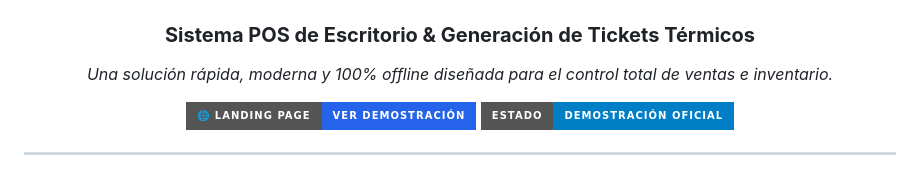
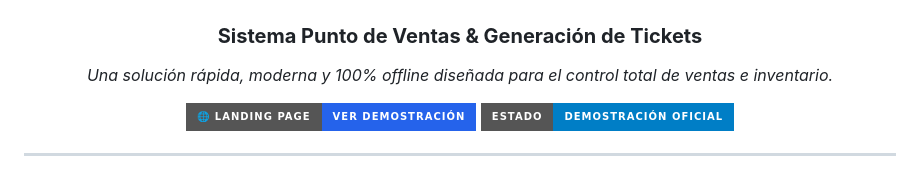
Before and after one commit to FlixForge/TicketStudioPro, a Markdown page: README.md, the part around the change. Drawn GitHub-style; badges without logos.

```diff
--- a/README.md
+++ b/README.md
@@ -2,7 +2,7 @@
 
 <img src="assets/logotexto.png" alt="Ticket Studio Pro Logo" width="350" />
 
-  ### **Sistema POS de Escritorio & Generación de Tickets Térmicos**
+  ### **Sistema Punto de Ventas & Generación de Tickets**
   *Una solución rápida, moderna y 100% offline diseñada para el control total de ventas e inventario.*
 
  [![Demo Live](https://img.shields.io/badge/🌐_Landing_Page-Ver_Demostración-2563eb?style=for-the-badge)](https://FlixForge.github.io/TicketStudioPro/)
```
